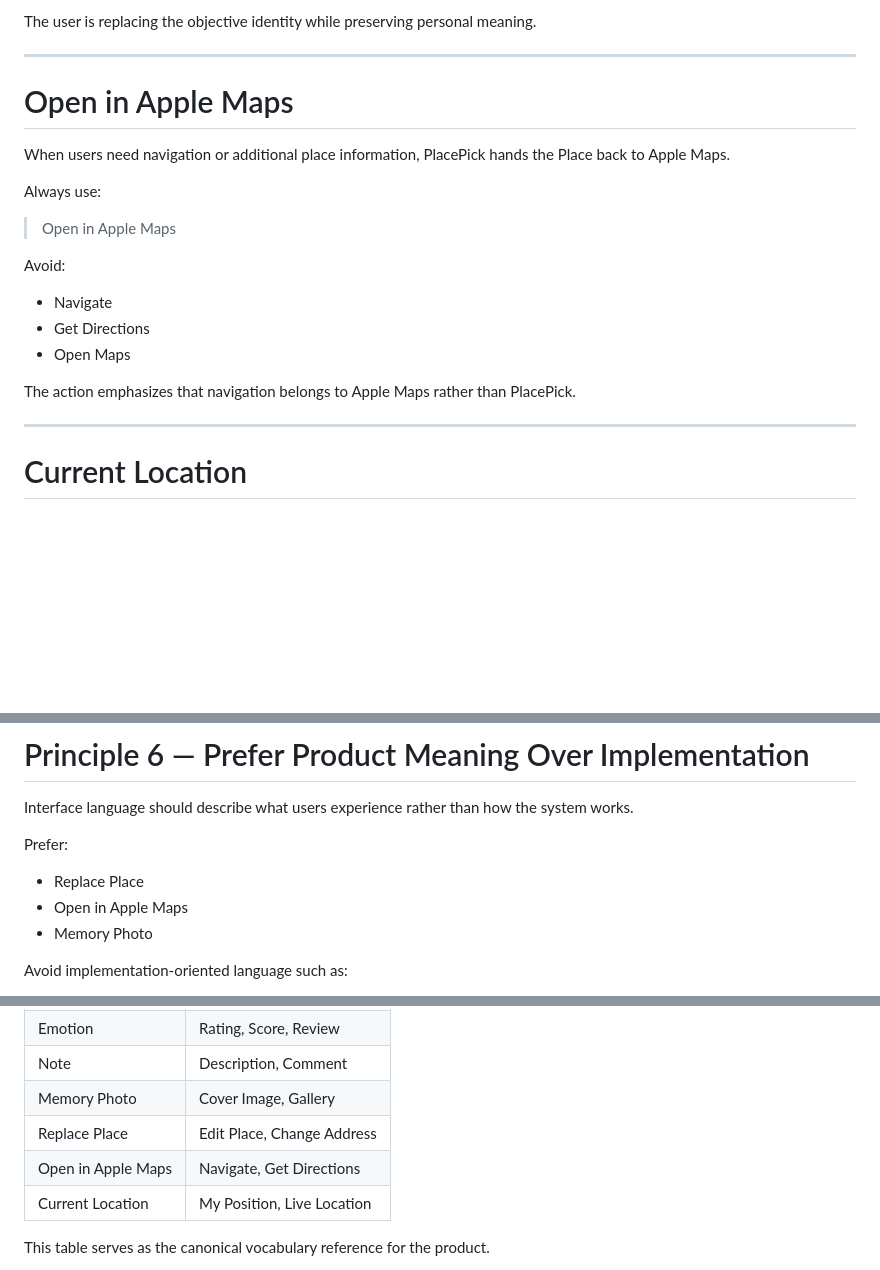
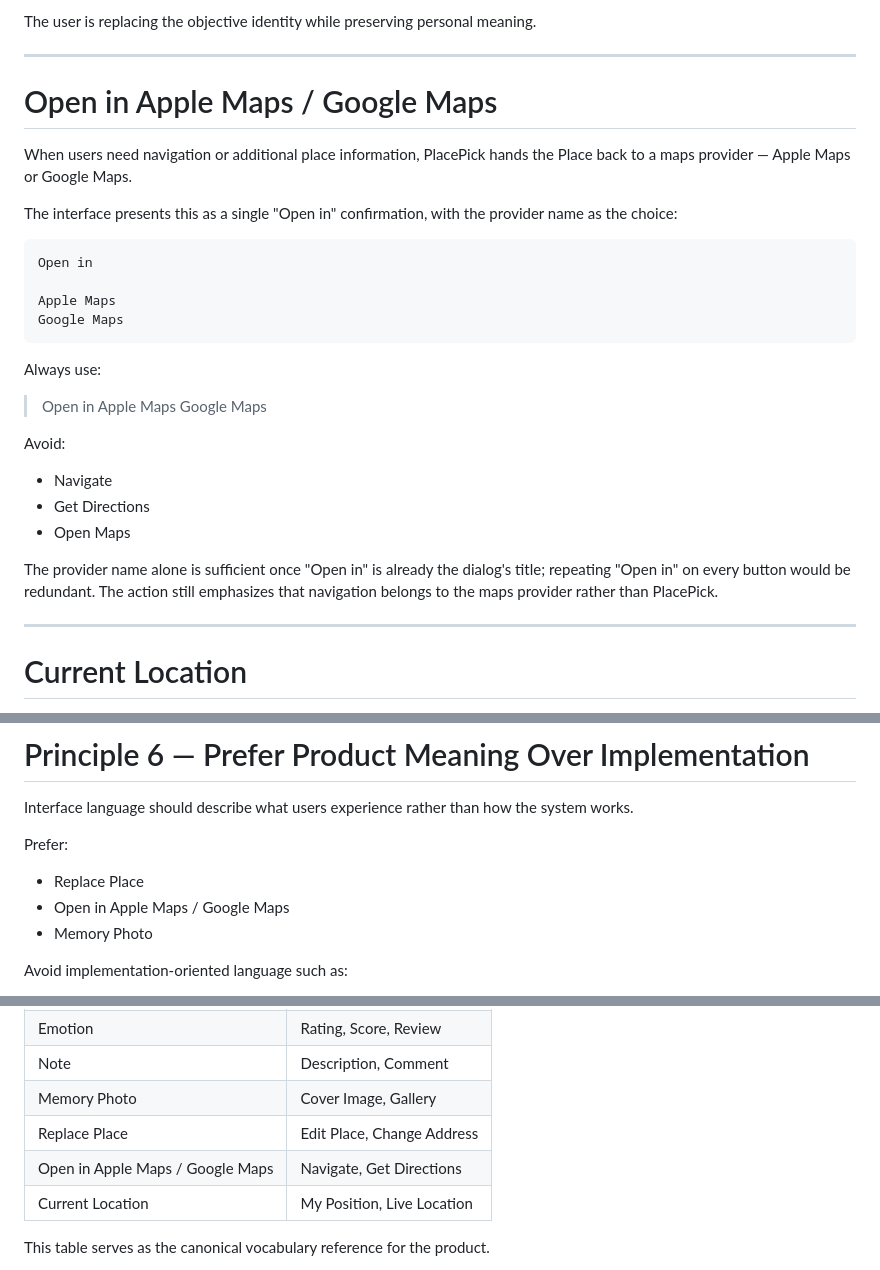
Before and after one commit to sianjin/PlacePick, a Markdown page: DESIGN_LANGUAGE.md, 3 parts joined by grey strips. GitHub-like rendering; blank space fills up the shorter version.

Commit message:
Document Google Maps as a second "Open in" destination
DESIGN_LANGUAGE.md only described "Open in Apple Maps," but
PlaceDetailSheet.swift's confirmation dialog already offers both Apple
Maps and Google Maps under a shared "Open in" title, with each button
just naming its provider. Update the vocabulary section and reference
table to reflect both options.

Co-Authored-By: Claude Sonnet 5 <noreply@anthropic.com>

````diff
--- a/DESIGN_LANGUAGE.md
+++ b/DESIGN_LANGUAGE.md
@@ -496,13 +496,26 @@ The user is replacing the objective identity while preserving personal meaning.
 
 ---
 
-# Open in Apple Maps
+# Open in Apple Maps / Google Maps
 
-When users need navigation or additional place information, PlacePick hands the Place back to Apple Maps.
+When users need navigation or additional place information, PlacePick hands the Place back
+to a maps provider — Apple Maps or Google Maps.
+
+The interface presents this as a single "Open in" confirmation, with the provider name as
+the choice:
+
+```text
+Open in
+
+Apple Maps
+Google Maps
+```
 
 Always use:
 
-> Open in Apple Maps
+> Open in
+> Apple Maps
+> Google Maps
 
 Avoid:
 
@@ -510,7 +523,9 @@ Avoid:
 - Get Directions
 - Open Maps
 
-The action emphasizes that navigation belongs to Apple Maps rather than PlacePick.
+The provider name alone is sufficient once "Open in" is already the dialog's title;
+repeating "Open in" on every button would be redundant. The action still emphasizes that
+navigation belongs to the maps provider rather than PlacePick.
 
 ---
 
@@ -676,7 +691,7 @@ Interface language should describe what users experience rather than how the sys
 Prefer:
 
 - Replace Place
-- Open in Apple Maps
+- Open in Apple Maps / Google Maps
 - Memory Photo
 
 Avoid implementation-oriented language such as:
@@ -724,7 +739,7 @@ The product should speak as though it is helping users remember meaningful Place
 | Note | Description, Comment |
 | Memory Photo | Cover Image, Gallery |
 | Replace Place | Edit Place, Change Address |
-| Open in Apple Maps | Navigate, Get Directions |
+| Open in Apple Maps / Google Maps | Navigate, Get Directions |
 | Current Location | My Position, Live Location |
 
 This table serves as the canonical vocabulary reference for the product.
````
